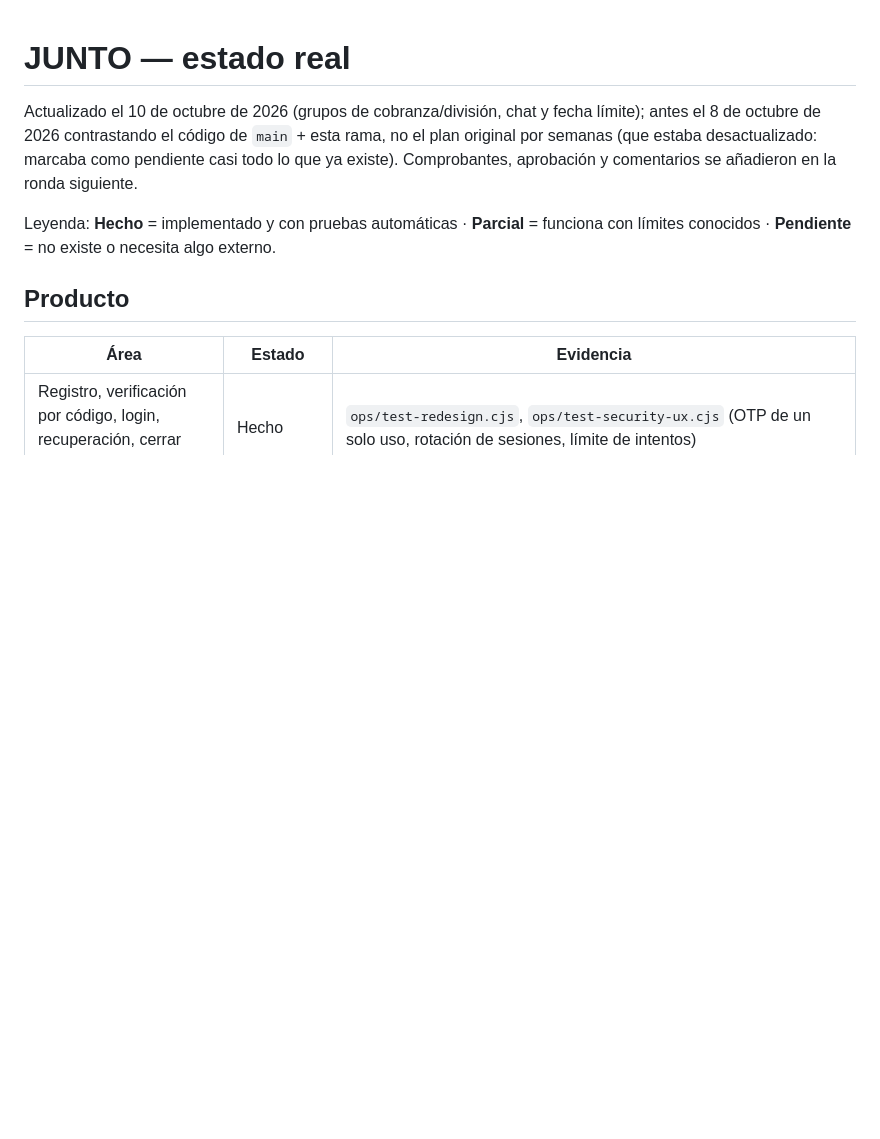
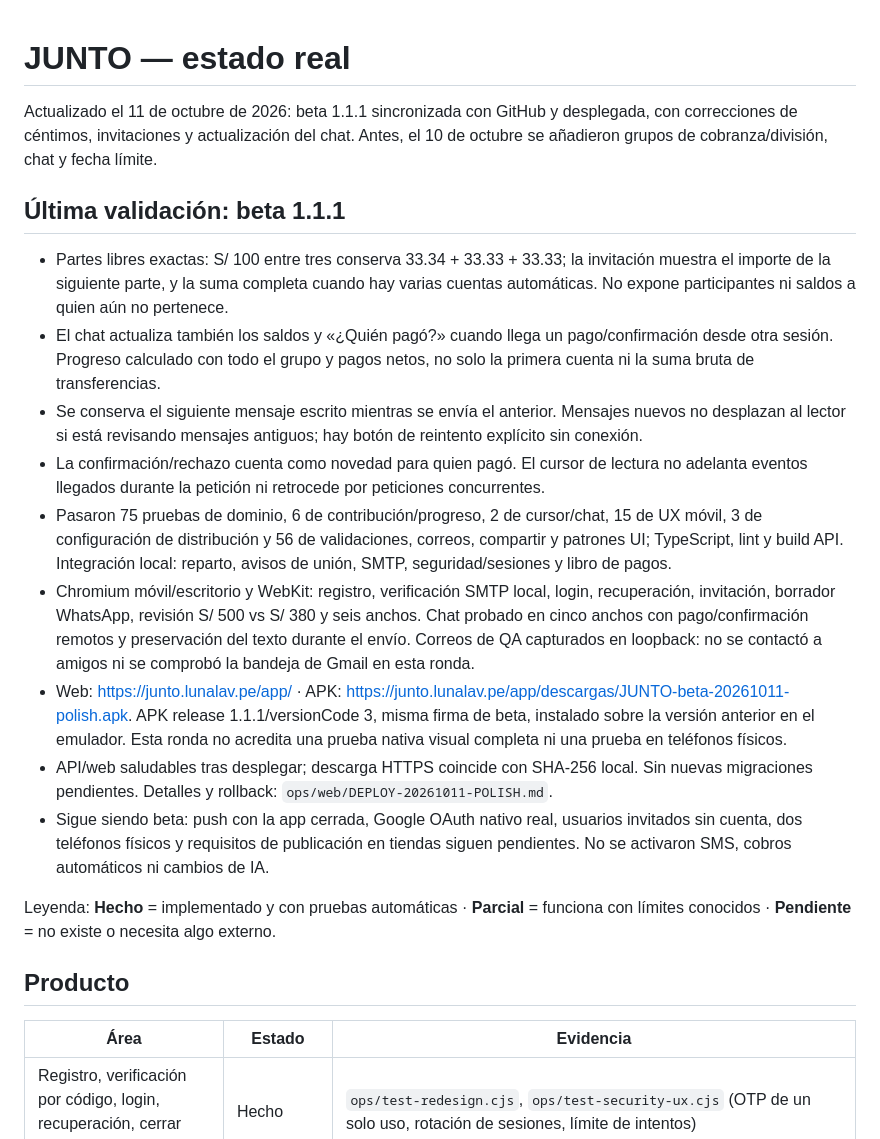
Before and after one commit to caleblunaxd123/Junto, a Markdown page: PROGRESS.md, the part around the change. Rendered like a GitHub page; blank space fills up the shorter version.

Commit message:
docs: record validated 1.1.1 beta deployment and remaining checks

```diff
--- a/PROGRESS.md
+++ b/PROGRESS.md
@@ -1,6 +1,18 @@
 # JUNTO — estado real
 
-Actualizado el 10 de octubre de 2026 (grupos de cobranza/división, chat y fecha límite); antes el 8 de octubre de 2026 contrastando el código de `main` + esta rama, no el plan original por semanas (que estaba desactualizado: marcaba como pendiente casi todo lo que ya existe). Comprobantes, aprobación y comentarios se añadieron en la ronda siguiente.
+Actualizado el 11 de octubre de 2026: beta 1.1.1 sincronizada con GitHub y desplegada, con correcciones de céntimos, invitaciones y actualización del chat. Antes, el 10 de octubre se añadieron grupos de cobranza/división, chat y fecha límite.
+
+## Última validación: beta 1.1.1
+
+- Partes libres exactas: S/ 100 entre tres conserva 33.34 + 33.33 + 33.33; la invitación muestra el importe de la siguiente parte, y la suma completa cuando hay varias cuentas automáticas. No expone participantes ni saldos a quien aún no pertenece.
+- El chat actualiza también los saldos y «¿Quién pagó?» cuando llega un pago/confirmación desde otra sesión. Progreso calculado con todo el grupo y pagos netos, no solo la primera cuenta ni la suma bruta de transferencias.
+- Se conserva el siguiente mensaje escrito mientras se envía el anterior. Mensajes nuevos no desplazan al lector si está revisando mensajes antiguos; hay botón de reintento explícito sin conexión.
+- La confirmación/rechazo cuenta como novedad para quien pagó. El cursor de lectura no adelanta eventos llegados durante la petición ni retrocede por peticiones concurrentes.
+- Pasaron 75 pruebas de dominio, 6 de contribución/progreso, 2 de cursor/chat, 15 de UX móvil, 3 de configuración de distribución y 56 de validaciones, correos, compartir y patrones UI; TypeScript, lint y build API. Integración local: reparto, avisos de unión, SMTP, seguridad/sesiones y libro de pagos.
+- Chromium móvil/escritorio y WebKit: registro, verificación SMTP local, login, recuperación, invitación, borrador WhatsApp, revisión S/ 500 vs S/ 380 y seis anchos. Chat probado en cinco anchos con pago/confirmación remotos y preservación del texto durante el envío. Correos de QA capturados en loopback: no se contactó a amigos ni se comprobó la bandeja de Gmail en esta ronda.
+- Web: https://junto.lunalav.pe/app/ · APK: https://junto.lunalav.pe/app/descargas/JUNTO-beta-20261011-polish.apk. APK release 1.1.1/versionCode 3, misma firma de beta, instalado sobre la versión anterior en el emulador. Esta ronda no acredita una prueba nativa visual completa ni una prueba en teléfonos físicos.
+- API/web saludables tras desplegar; descarga HTTPS coincide con SHA-256 local. Sin nuevas migraciones pendientes. Detalles y rollback: `ops/web/DEPLOY-20261011-POLISH.md`.
+- Sigue siendo beta: push con la app cerrada, Google OAuth nativo real, usuarios invitados sin cuenta, dos teléfonos físicos y requisitos de publicación en tiendas siguen pendientes. No se activaron SMS, cobros automáticos ni cambios de IA.
 
 Leyenda: **Hecho** = implementado y con pruebas automáticas · **Parcial** = funciona con límites conocidos · **Pendiente** = no existe o necesita algo externo.
 
```
Also changed, not shown: ops/web/DEPLOY-20261011-POLISH.md (added, +36 -0 lines).
